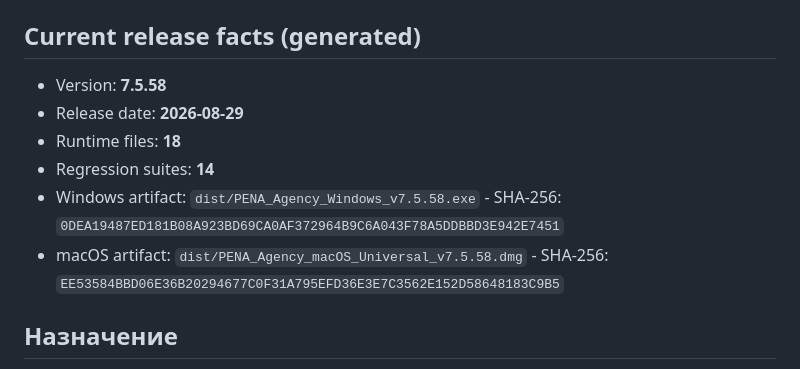
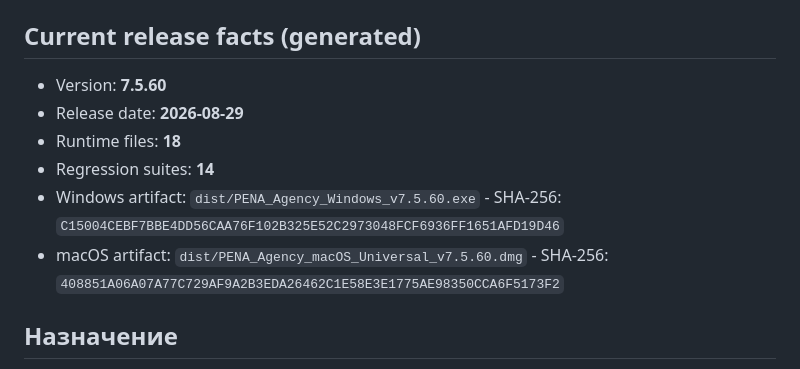
Before and after one commit to dmikhailovspace-commits/bx24-extension, a Markdown page: PROJECT_CONTEXT.md, the part around the change. Drawn GitHub-style.

Commit message:
docs: finalize v7.5.60 release context

```diff
--- a/PROJECT_CONTEXT.md
+++ b/PROJECT_CONTEXT.md
@@ -5,12 +5,12 @@
 <!-- AUTO:BEGIN -->
 ## Current release facts (generated)
 
-- Version: **7.5.58**
+- Version: **7.5.60**
 - Release date: **2026-08-29**
 - Runtime files: **18**
 - Regression suites: **14**
-- Windows artifact: `dist/PENA_Agency_Windows_v7.5.58.exe` - SHA-256: `0DEA19487ED181B08A923BD69CA0AF372964B9C6A043F78A5DDBBD3E942E7451`
-- macOS artifact: `dist/PENA_Agency_macOS_Universal_v7.5.58.dmg` - SHA-256: `EE53584BBD06E36B20294677C0F31A795EFD36E3E7C3562E152D58648183C9B5`
+- Windows artifact: `dist/PENA_Agency_Windows_v7.5.60.exe` - SHA-256: `C15004CEBF7BBE4DD56CAA76F102B325E52C2973048FCF6936FF1651AFD19D46`
+- macOS artifact: `dist/PENA_Agency_macOS_Universal_v7.5.60.dmg` - SHA-256: `408851A06A07A77C729AF9A2B3EDA26462C1E58E3E1775AE98350CCA6F5173F2`
 <!-- AUTO:END -->
 
 ## Назначение
```
